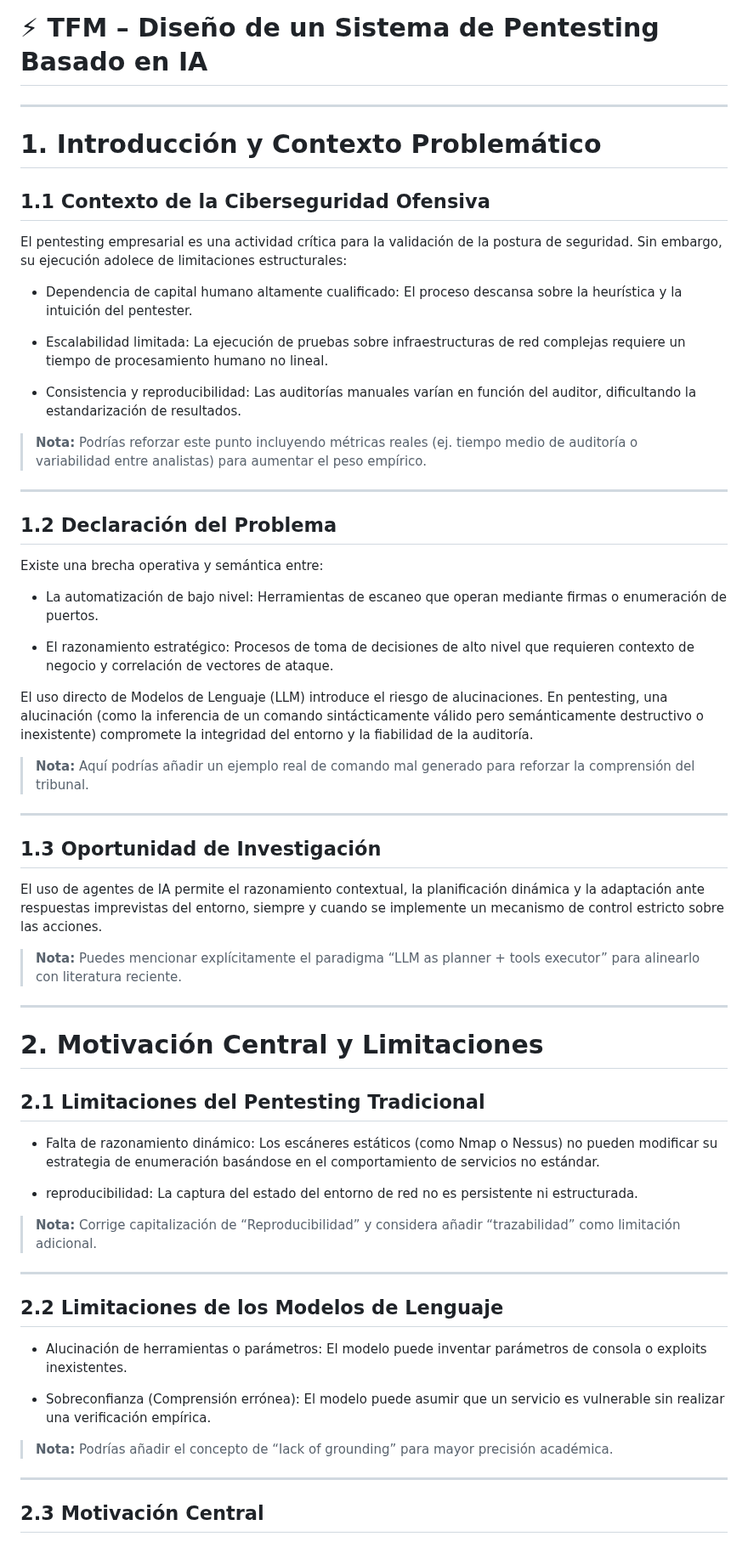
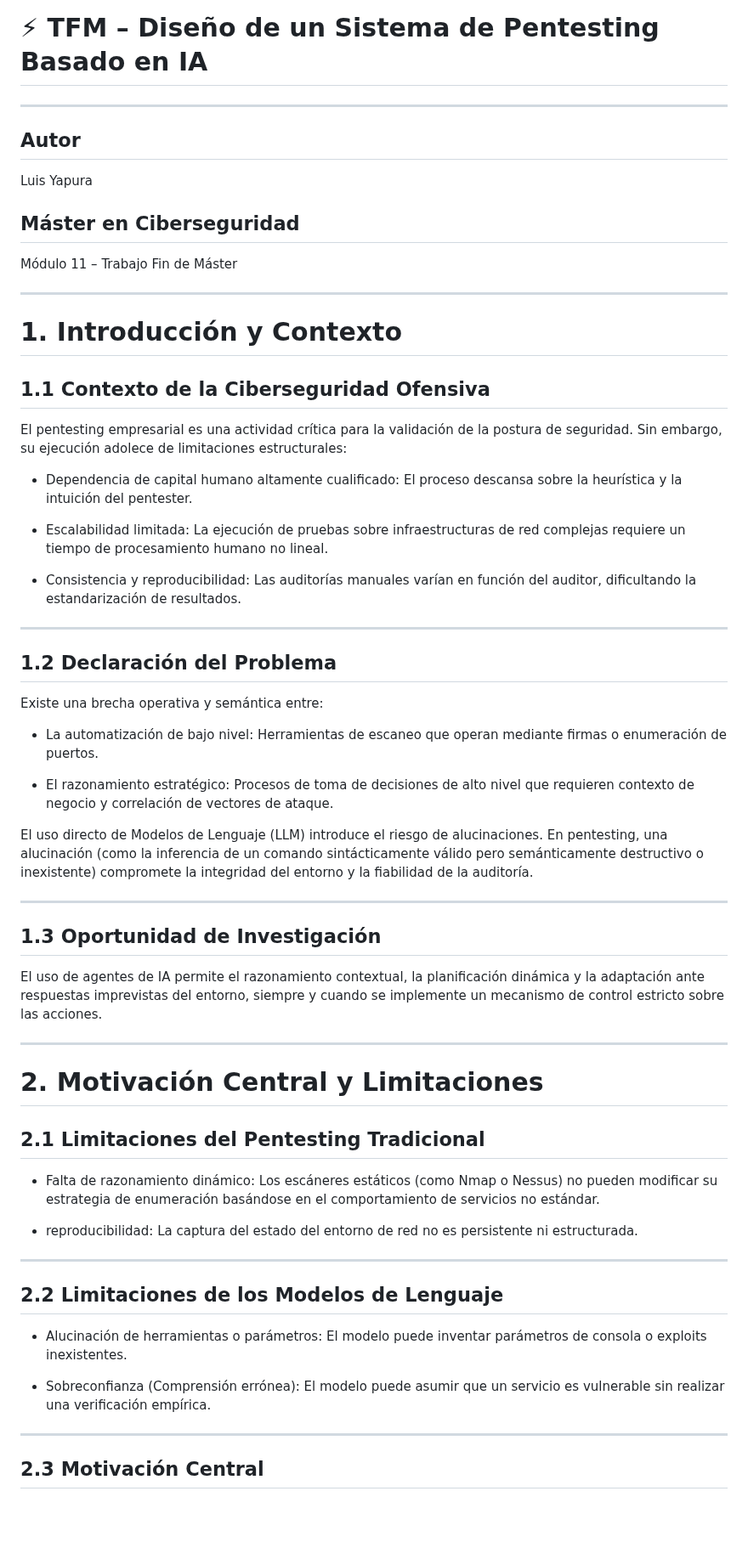
Before and after one commit to luisyapura/ForceVector, a Markdown page: paper/readme.md, the part around one of its changes. Shown at 85% size. Rendered like a GitHub page; blank space fills up the shorter version.

```diff
--- a/paper/readme.md
+++ b/paper/readme.md
@@ -1,8 +1,15 @@
 # ⚡ TFM – Diseño de un Sistema de Pentesting Basado en IA
+---
+
+## Autor
+Luis Yapura
+
+## Máster en Ciberseguridad
+Módulo 11 – Trabajo Fin de Máster
 
 ---
 
-# 1. Introducción y Contexto Problemático
+# 1. Introducción y Contexto
 
 ## 1.1 Contexto de la Ciberseguridad Ofensiva
 
@@ -13,8 +20,6 @@ El pentesting empresarial es una actividad crítica para la validación de la po
 - Escalabilidad limitada: La ejecución de pruebas sobre infraestructuras de red complejas requiere un tiempo de procesamiento humano no lineal.
 
 - Consistencia y reproducibilidad: Las auditorías manuales varían en función del auditor, dificultando la estandarización de resultados.
-
-> **Nota:** Podrías reforzar este punto incluyendo métricas reales (ej. tiempo medio de auditoría o variabilidad entre analistas) para aumentar el peso empírico.
 
 ---
 
@@ -28,15 +33,11 @@ Existe una brecha operativa y semántica entre:
 
 El uso directo de Modelos de Lenguaje (LLM) introduce el riesgo de alucinaciones. En pentesting, una alucinación (como la inferencia de un comando sintácticamente válido pero semánticamente destructivo o inexistente) compromete la integridad del entorno y la fiabilidad de la auditoría.
 
-> **Nota:** Aquí podrías añadir un ejemplo real de comando mal generado para reforzar la comprensión del tribunal.
-
 ---
 
 ## 1.3 Oportunidad de Investigación
 
 El uso de agentes de IA permite el razonamiento contextual, la planificación dinámica y la adaptación ante respuestas imprevistas del entorno, siempre y cuando se implemente un mecanismo de control estricto sobre las acciones.
-
-> **Nota:** Puedes mencionar explícitamente el paradigma “LLM as planner + tools executor” para alinearlo con literatura reciente.
 
 ---
 
@@ -48,8 +49,6 @@ El uso de agentes de IA permite el razonamiento contextual, la planificación di
 
 - reproducibilidad: La captura del estado del entorno de red no es persistente ni estructurada.
 
-> **Nota:** Corrige capitalización de “Reproducibilidad” y considera añadir “trazabilidad” como limitación adicional.
-
 ---
 
 ## 2.2 Limitaciones de los Modelos de Lenguaje
@@ -58,8 +57,6 @@ El uso de agentes de IA permite el razonamiento contextual, la planificación di
 
 - Sobreconfianza (Comprensión errónea): El modelo puede asumir que un servicio es vulnerable sin realizar una verificación empírica.
 
-> **Nota:** Podrías añadir el concepto de “lack of grounding” para mayor precisión académica.
-
 ---
 
 ## 2.3 Motivación Central
```
Also changed, not shown: other parts of paper/readme.md (+3 -18 lines).
